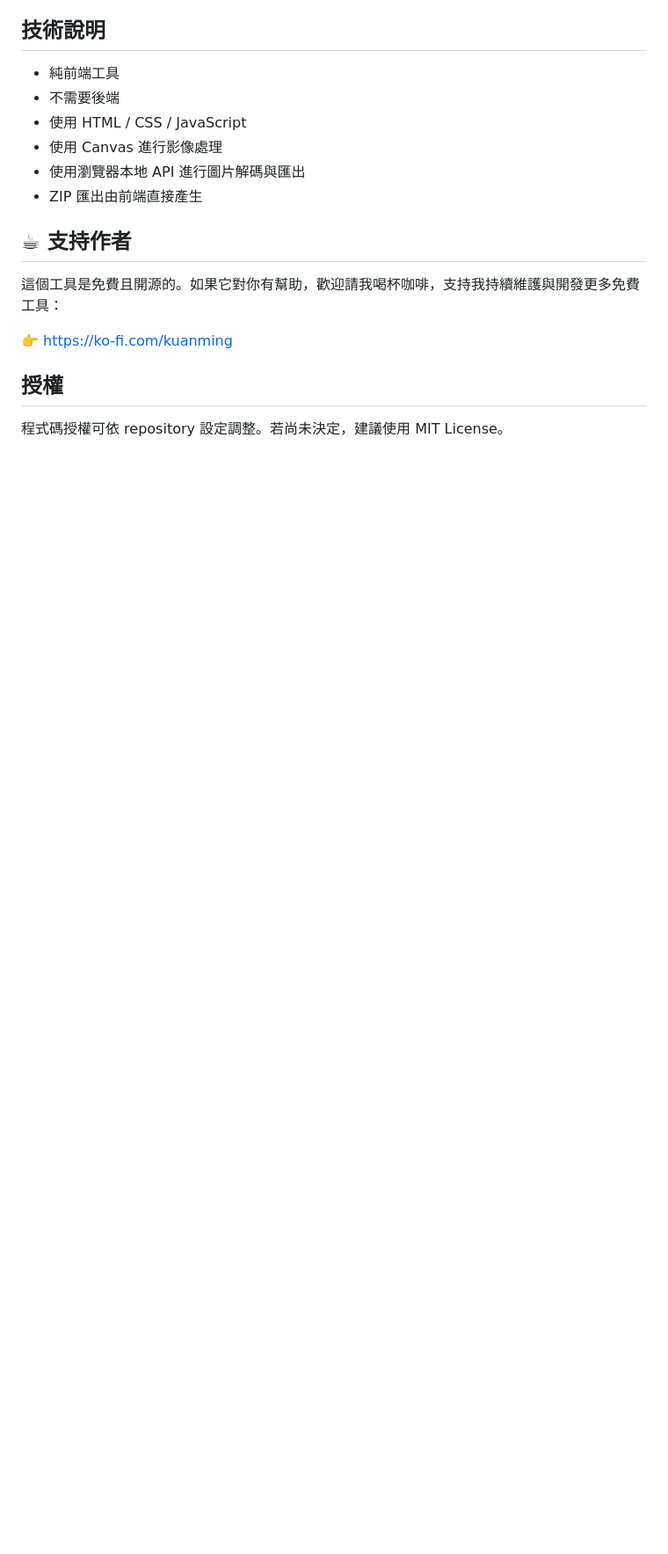
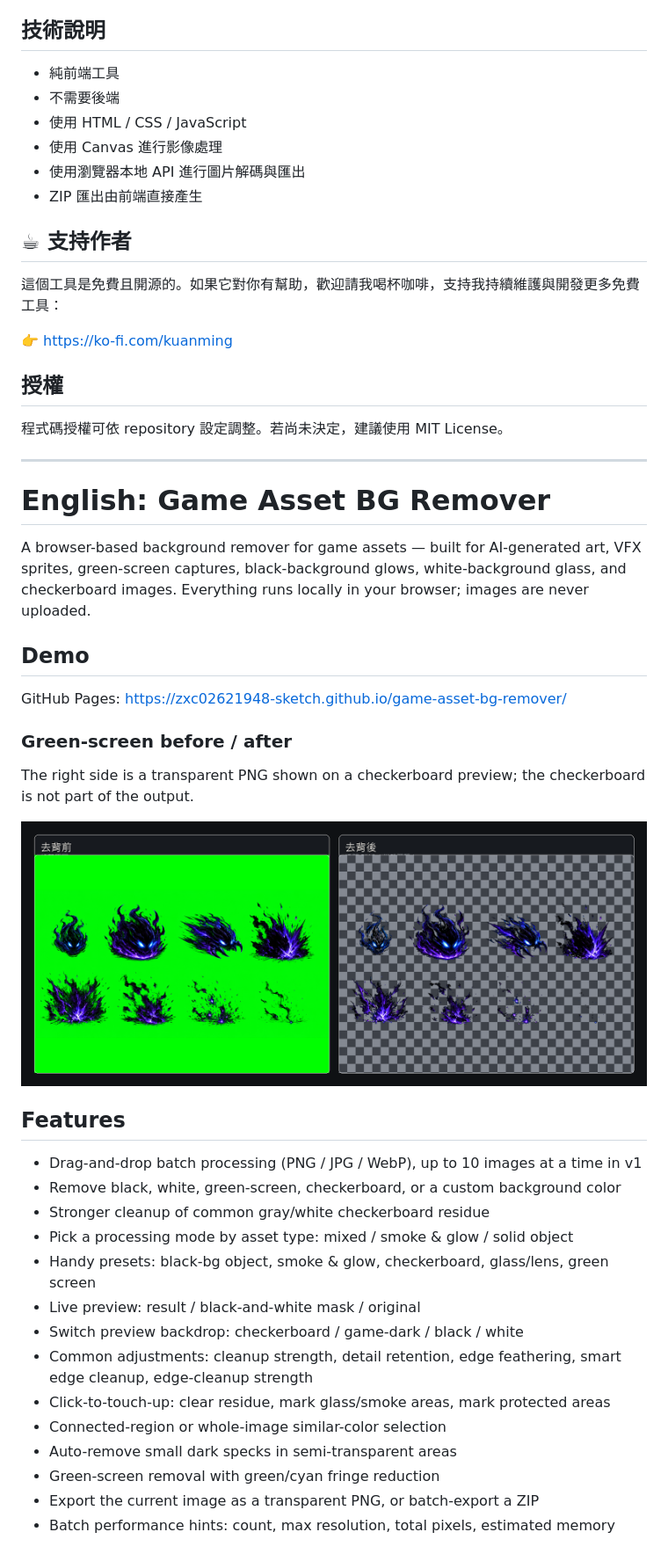
Before and after one commit to zxc02621948-sketch/game-asset-bg-remover, a Markdown page: README.md, the part around one of its changes. Shown at 88% size. Rendered like a GitHub page; blank space fills up the shorter version.

Commit message:
Add English section to README
Co-Authored-By: Claude Opus 4.8 <noreply@anthropic.com>

```diff
--- a/README.md
+++ b/README.md
@@ -164,3 +166,34 @@ https://zxc02621948-sketch.github.io/game-asset-bg-remover/
 ## 授權
 
 程式碼授權可依 repository 設定調整。若尚未決定，建議使用 MIT License。
+
+---
+
+# English: Game Asset BG Remover
+
+A browser-based background remover for game assets — built for AI-generated art, VFX sprites, green-screen captures, black-background glows, white-background glass, and checkerboard images. Everything runs locally in your browser; images are never uploaded.
+
+## Demo
+GitHub Pages: https://zxc02621948-sketch.github.io/game-asset-bg-remover/
+
+### Green-screen before / after
+The right side is a transparent PNG shown on a checkerboard preview; the checkerboard is not part of the output.
+
+![Green-screen before and after](demo/green-screen-before-after.png)
+
+## Features
+- Drag-and-drop batch processing (PNG / JPG / WebP), up to 10 images at a time in v1
+- Remove black, white, green-screen, checkerboard, or a custom background color
+- Stronger cleanup of common gray/white checkerboard residue
+- Pick a processing mode by asset type: mixed / smoke & glow / solid object
+- Handy presets: black-bg object, smoke & glow, checkerboard, glass/lens, green screen
+- Live preview: result / black-and-white mask / original
+- Switch preview backdrop: checkerboard / game-dark / black / white
+- Common adjustments: cleanup strength, detail retention, edge feathering, smart edge cleanup, edge-cleanup strength
+- Click-to-touch-up: clear residue, mark glass/smoke areas, mark protected areas
+- Connected-region or whole-image similar-color selection
+- Auto-remove small dark specks in semi-transparent areas
+- Green-screen removal with green/cyan fringe reduction
+- Export the current image as a transparent PNG, or batch-export a ZIP
+- Batch performance hints: count, max resolution, total pixels, estimated memory
+
```
Also changed, not shown: other parts of README.md (+27 -0 lines).
